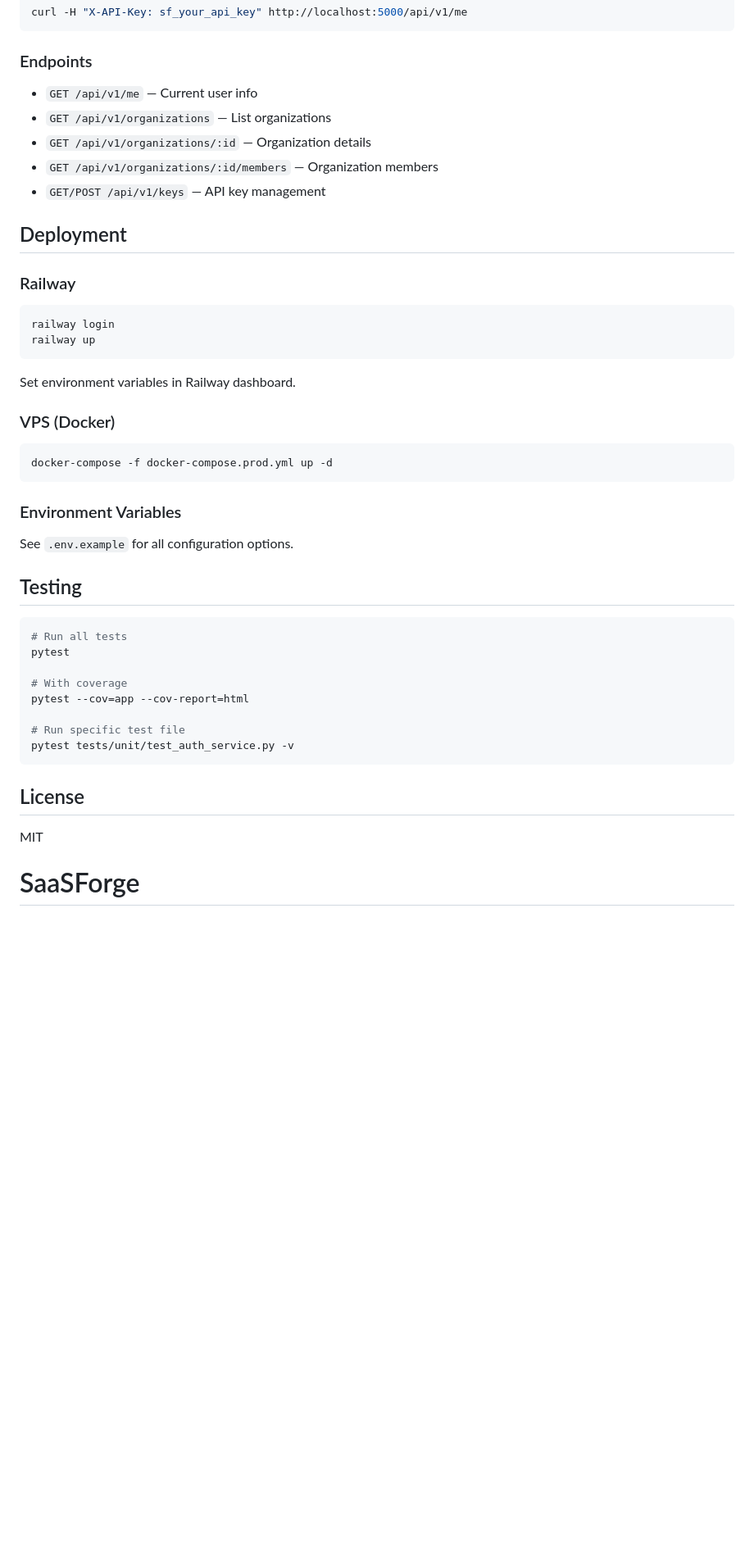
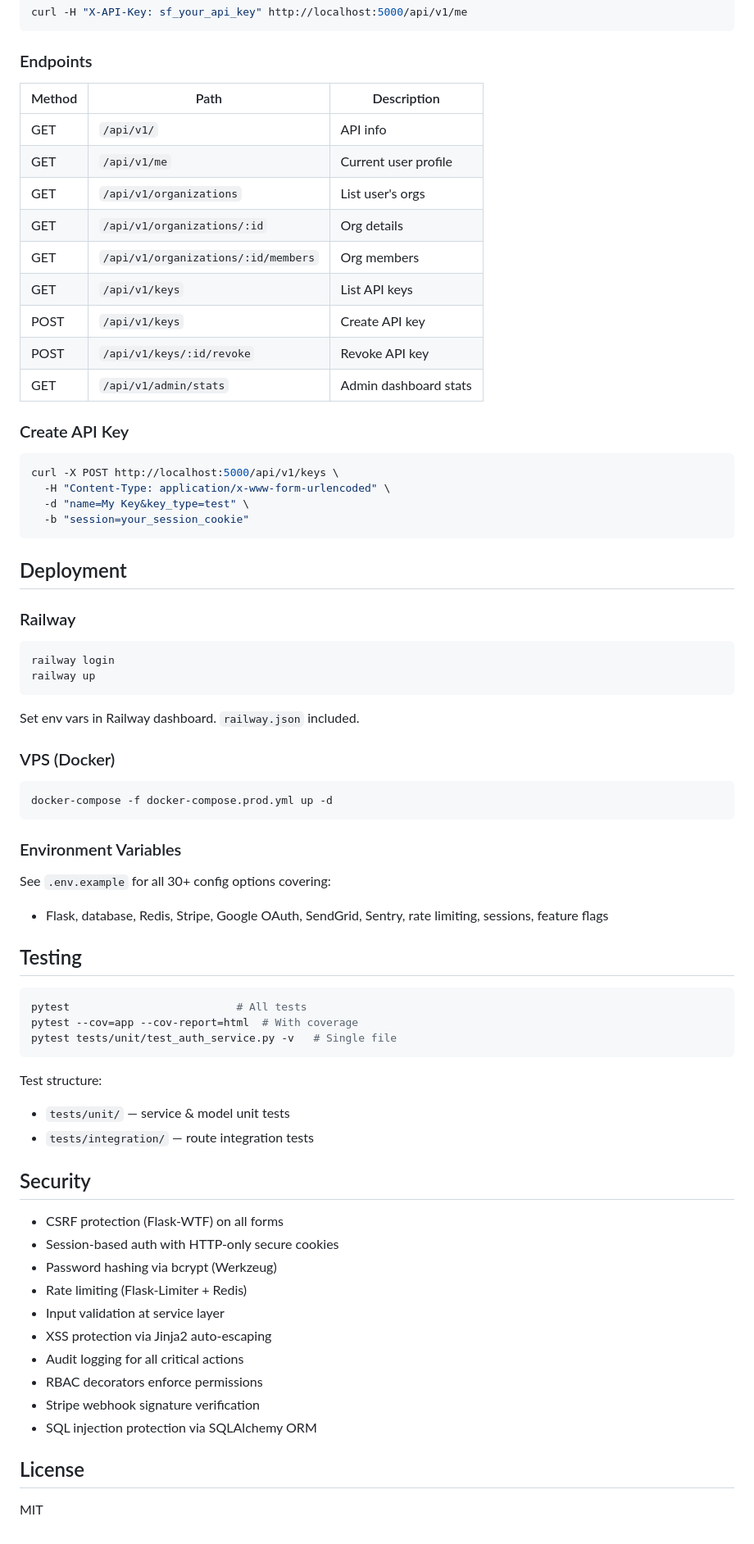
Before and after one commit to aldindugolli/SaaSForge, a Markdown page: README.md, the part around one of its changes. Shown at 82% size. Rendered like a GitHub page; blank space fills up the shorter version.

````diff
--- a/README.md
+++ b/README.md
@@ -158,11 +144,26 @@ curl -H "X-API-Key: sf_your_api_key" http://localhost:5000/api/v1/me
 
 ### Endpoints
 
-- `GET /api/v1/me` — Current user info
-- `GET /api/v1/organizations` — List organizations
-- `GET /api/v1/organizations/:id` — Organization details
-- `GET /api/v1/organizations/:id/members` — Organization members
-- `GET/POST /api/v1/keys` — API key management
+| Method | Path | Description |
+|--------|------|-------------|
+| GET | `/api/v1/` | API info |
+| GET | `/api/v1/me` | Current user profile |
+| GET | `/api/v1/organizations` | List user's orgs |
+| GET | `/api/v1/organizations/:id` | Org details |
+| GET | `/api/v1/organizations/:id/members` | Org members |
+| GET | `/api/v1/keys` | List API keys |
+| POST | `/api/v1/keys` | Create API key |
+| POST | `/api/v1/keys/:id/revoke` | Revoke API key |
+| GET | `/api/v1/admin/stats` | Admin dashboard stats |
+
+### Create API Key
+
+```bash
+curl -X POST http://localhost:5000/api/v1/keys \
+  -H "Content-Type: application/x-www-form-urlencoded" \
+  -d "name=My Key&key_type=test" \
+  -b "session=your_session_cookie"
+```
 
 ## Deployment
 
@@ -172,8 +173,7 @@ curl -H "X-API-Key: sf_your_api_key" http://localhost:5000/api/v1/me
 railway login
 railway up
 ```
-
-Set environment variables in Railway dashboard.
+Set env vars in Railway dashboard. `railway.json` included.
 
 ### VPS (Docker)
 
@@ -183,22 +183,34 @@ docker-compose -f docker-compose.prod.yml up -d
 
 ### Environment Variables
 
-See `.env.example` for all configuration options.
+See `.env.example` for all 30+ config options covering:
+- Flask, database, Redis, Stripe, Google OAuth, SendGrid, Sentry, rate limiting, sessions, feature flags
 
 ## Testing
 
 ```bash
-# Run all tests
-pytest
+pytest                          # All tests
+pytest --cov=app --cov-report=html  # With coverage
+pytest tests/unit/test_auth_service.py -v   # Single file
+```
 
-# With coverage
-pytest --cov=app --cov-report=html
+Test structure:
+- `tests/unit/` — service & model unit tests
+- `tests/integration/` — route integration tests
 
-# Run specific test file
-pytest tests/unit/test_auth_service.py -v
-```
+## Security
+
+- CSRF protection (Flask-WTF) on all forms
+- Session-based auth with HTTP-only secure cookies
+- Password hashing via bcrypt (Werkzeug)
+- Rate limiting (Flask-Limiter + Redis)
+- Input validation at service layer
+- XSS protection via Jinja2 auto-escaping
+- Audit logging for all critical actions
+- RBAC decorators enforce permissions
+- Stripe webhook signature verification
+- SQL injection protection via SQLAlchemy ORM
 
 ## License
 
 MIT
-# SaaSForge
````
Also changed, not shown: other parts of README.md (+77 -91 lines).
